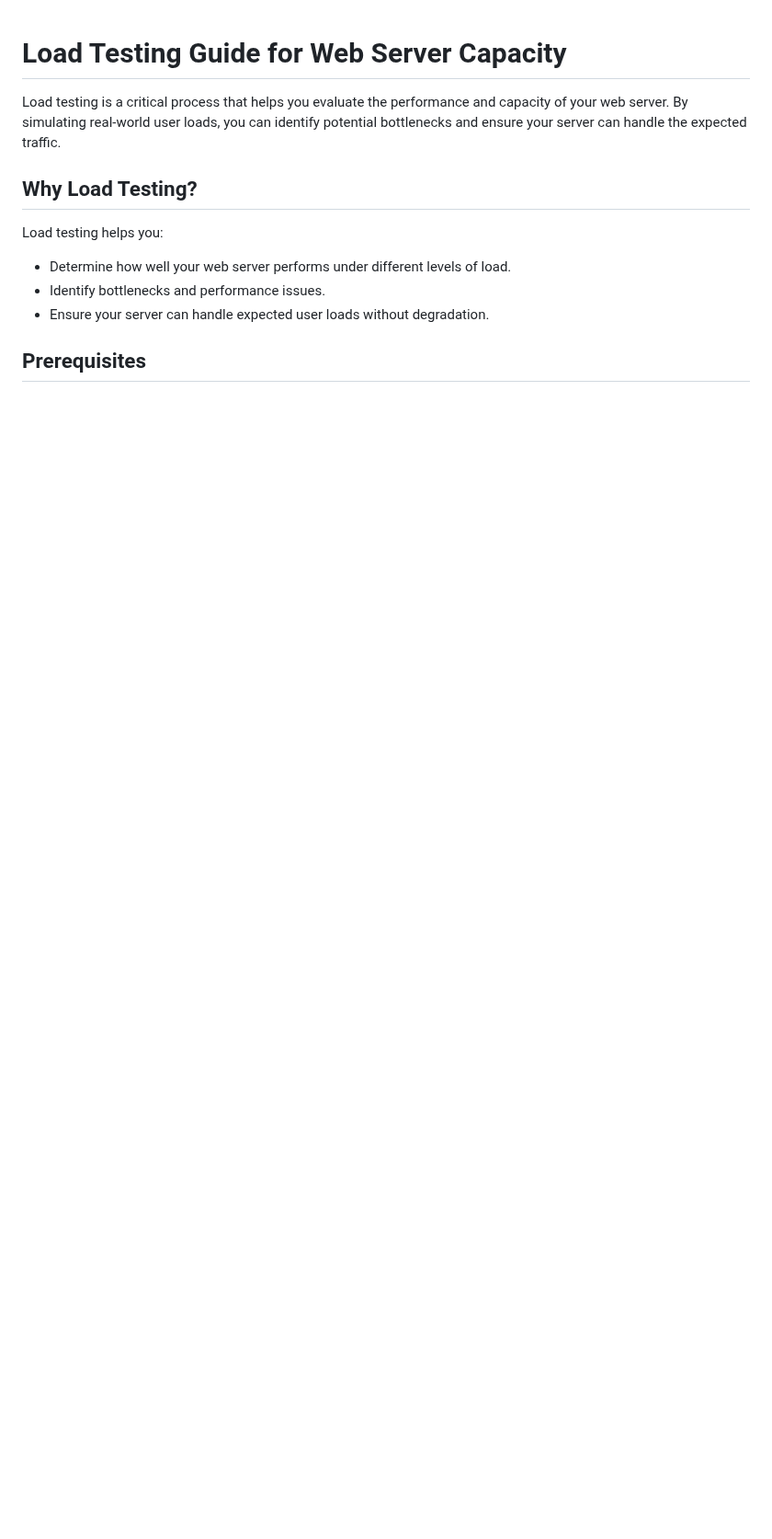
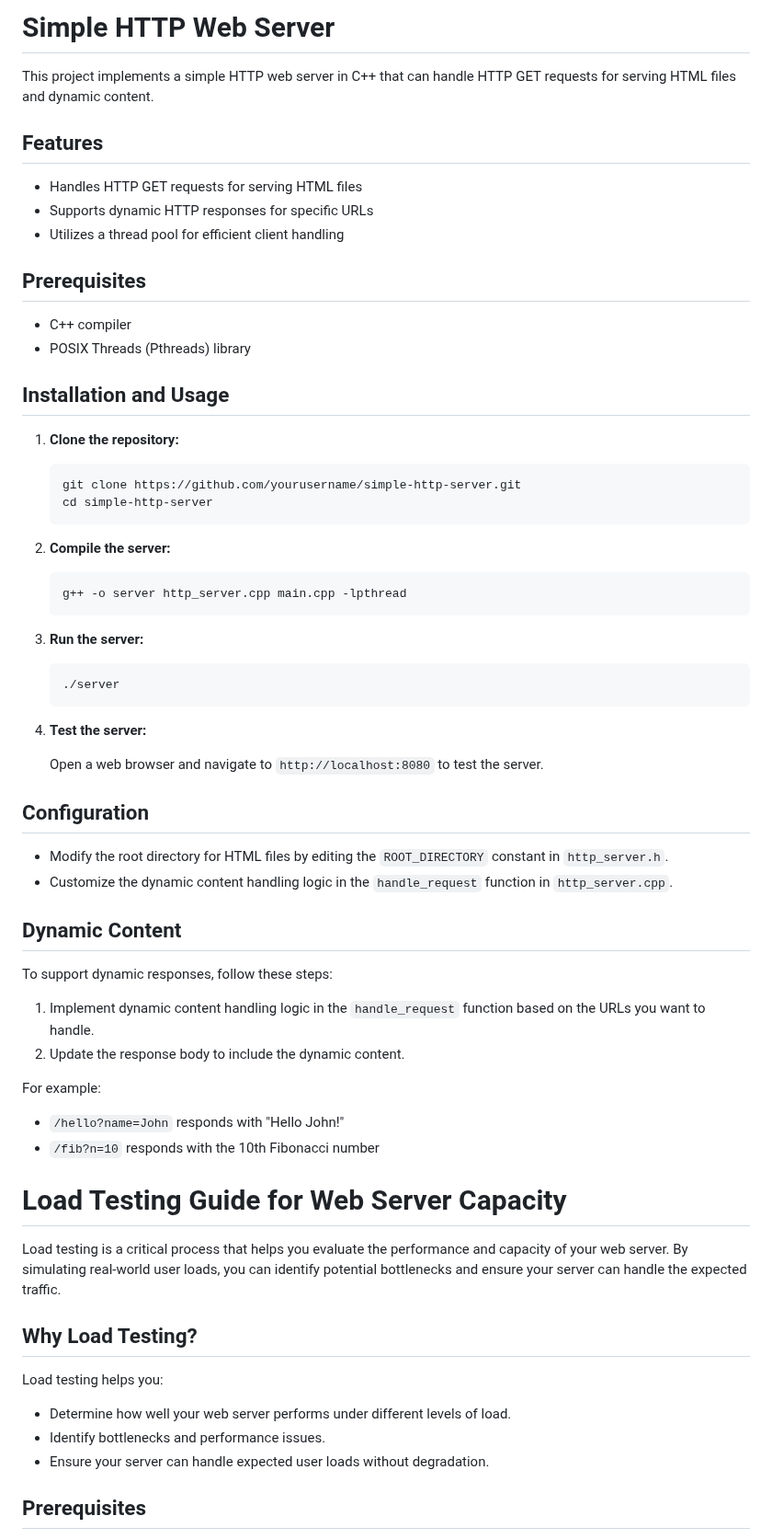
Before and after one commit to Niteen123/Multi-threaded-web-server-along-with-load-testing, a Markdown page: README.md, the part around the change. Shown at 92% size. Rendered like a GitHub page; blank space fills up the shorter version.

````diff
--- a/README.md
+++ b/README.md
@@ -1,3 +1,60 @@
+# Simple HTTP Web Server
+
+This project implements a simple HTTP web server in C++ that can handle HTTP GET requests for serving HTML files and dynamic content.
+
+## Features
+
+- Handles HTTP GET requests for serving HTML files
+- Supports dynamic HTTP responses for specific URLs
+- Utilizes a thread pool for efficient client handling
+
+## Prerequisites
+
+- C++ compiler
+- POSIX Threads (Pthreads) library
+
+## Installation and Usage
+
+1. **Clone the repository:**
+
+    ```sh
+    git clone https://github.com/yourusername/simple-http-server.git
+    cd simple-http-server
+    ```
+
+2. **Compile the server:**
+
+    ```sh
+    g++ -o server http_server.cpp main.cpp -lpthread
+    ```
+
+3. **Run the server:**
+
+    ```sh
+    ./server
+    ```
+
+4. **Test the server:**
+
+    Open a web browser and navigate to `http://localhost:8080` to test the server.
+
+## Configuration
+
+- Modify the root directory for HTML files by editing the `ROOT_DIRECTORY` constant in `http_server.h`.
+- Customize the dynamic content handling logic in the `handle_request` function in `http_server.cpp`.
+
+## Dynamic Content
+
+To support dynamic responses, follow these steps:
+
+1. Implement dynamic content handling logic in the `handle_request` function based on the URLs you want to handle.
+2. Update the response body to include the dynamic content.
+
+For example:
+- `/hello?name=John` responds with "Hello John!"
+- `/fib?n=10` responds with the 10th Fibonacci number
+
+
 # Load Testing Guide for Web Server Capacity
 
 Load testing is a critical process that helps you evaluate the performance and capacity of your web server. By simulating real-world user loads, you can identify potential bottlenecks and ensure your server can handle the expected traffic.
````
